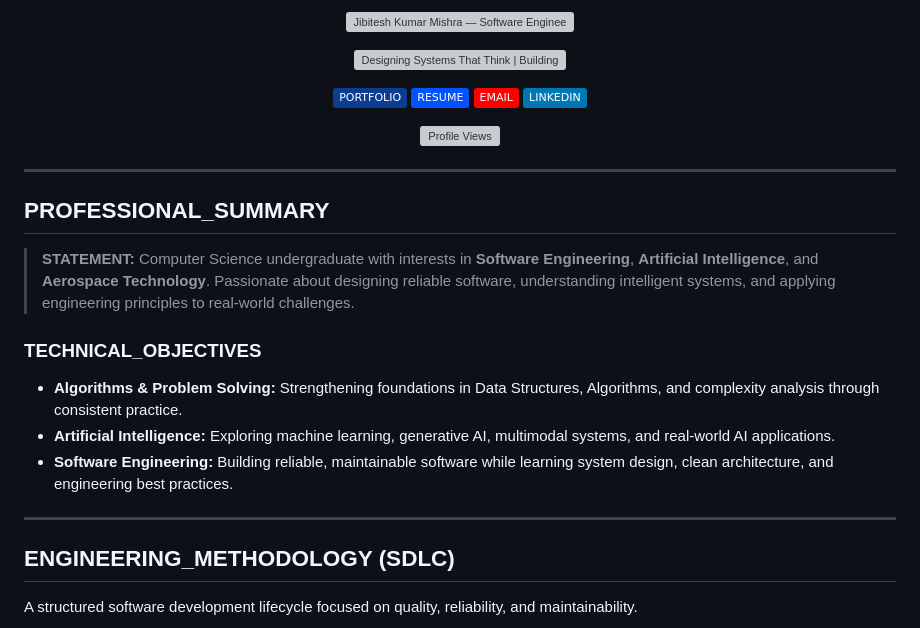
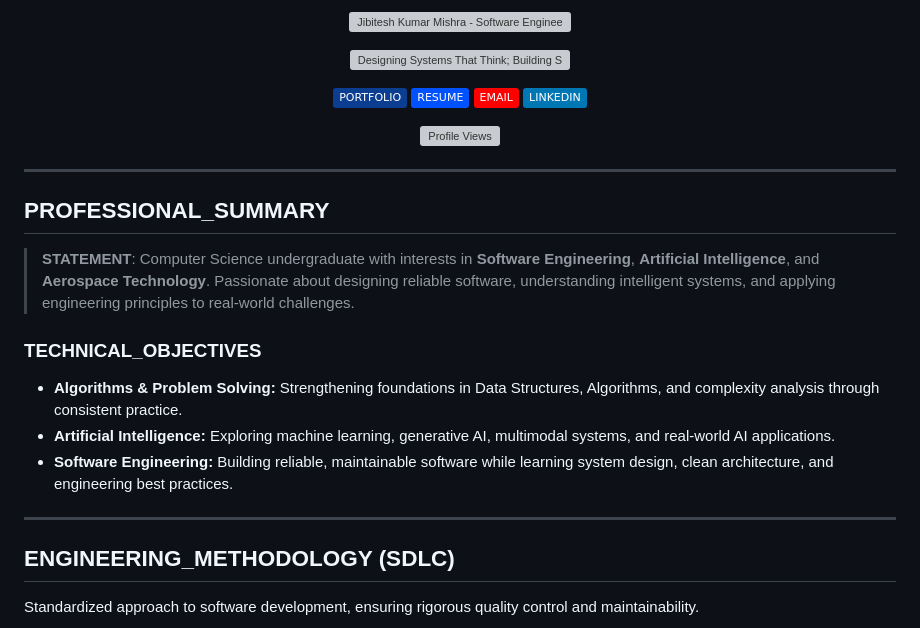
Before and after one commit to jibitesh-auth/jibitesh-auth, a Markdown page: README.md, the part around one of its changes. Drawn GitHub-style; badges without logos; grey boxes are pictures that could not be loaded.

Commit message:
Enhance README formatting and accessibility
Updated README to include alt attributes for images and improved formatting.

```diff
--- a/README.md
+++ b/README.md
@@ -1,9 +1,9 @@
  <p align="center">
-  <img src="https://capsule-render.vercel.app/api?type=soft&color=0B3D91&height=150&section=header&text=JIBITESH%20KUMAR%20MISHRA&fontSize=42&fontColor=ffffff&desc=Software%20Engineering%20%E2%80%A2%20Artificial%20Intelligence%20%E2%80%A2%20Aerospace&descAlignY=68&descSize=18" alt="Jibitesh Kumar Mishra — Software Engineering, Artificial Intelligence, Aerospace" />
+  <img src="https://capsule-render.vercel.app/api?type=soft&color=0B3D91&height=150&section=header&text=JIBITESH%20KUMAR%20MISHRA&fontSize=42&fontColor=ffffff&desc=Software%20Engineering%20%E2%80%A2%20Artificial%20Intelligence%20%E2%80%A2%20Aerospace&descAlignY=68&descSize=18" alt="Jibitesh Kumar Mishra - Software Engineering, Artificial Intelligence, Aerospace" />
 </p>
 
 <p align="center">
-  <img src="https://readme-typing-svg.herokuapp.com/?font=Fira+Code&size=22&center=true&vCenter=true&width=900&height=50&duration=3000&pause=300&color=00F2FF&lines=Designing+Systems+That+Think;Building+Software+That+Scales;Aiming+Beyond+Earth" alt="Designing Systems That Think | Building Software That Scales | Aiming Beyond Earth" />
+  <img src="https://readme-typing-svg.herokuapp.com/?font=Fira+Code&size=22&center=true&vCenter=true&width=900&height=50&duration=3000&pause=300&color=00F2FF&lines=Designing+Systems+That+Think;Building+Software+That+Scales;Aiming+Beyond+Earth" alt="Designing Systems That Think; Building Software That Scales; Aiming Beyond Earth" />
 </p>
 
 <p align="center">
@@ -29,7 +29,7 @@
 
 ## PROFESSIONAL_SUMMARY
 
-> **STATEMENT:** Computer Science undergraduate with interests in **Software Engineering**, **Artificial Intelligence**, and **Aerospace Technology**. Passionate about designing reliable software, understanding intelligent systems, and applying engineering principles to real-world challenges.
+> **STATEMENT**: Computer Science undergraduate with interests in **Software Engineering**, **Artificial Intelligence**, and **Aerospace Technology**. Passionate about designing reliable software, understanding intelligent systems, and applying engineering principles to real-world challenges.
 
 ### TECHNICAL_OBJECTIVES
 
@@ -41,5 +41,5 @@
 
 ## ENGINEERING_METHODOLOGY (SDLC)
 
-A structured software development lifecycle focused on quality, reliability, and maintainability.
+Standardized approach to software development, ensuring rigorous quality control and maintainability.
 
```
Also changed, not shown: other parts of README.md (+38 -95 lines).
